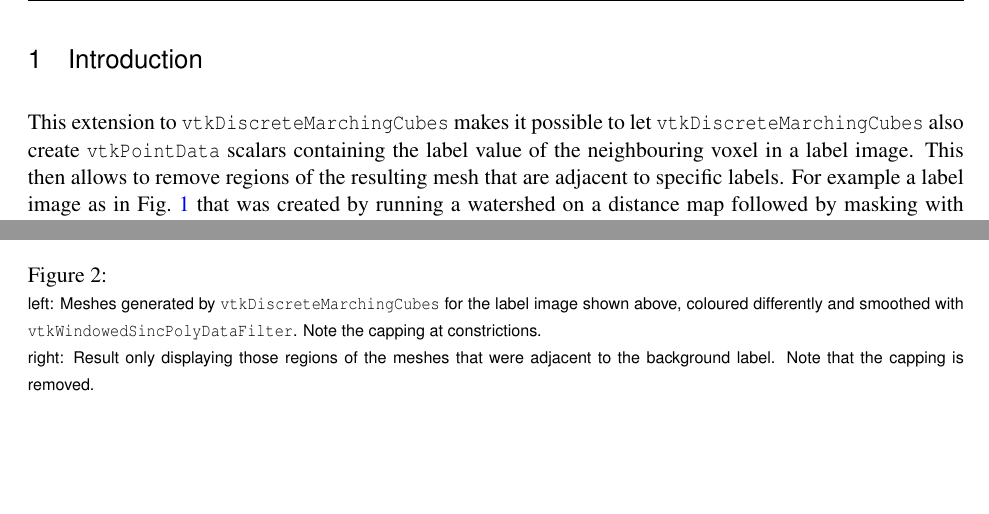
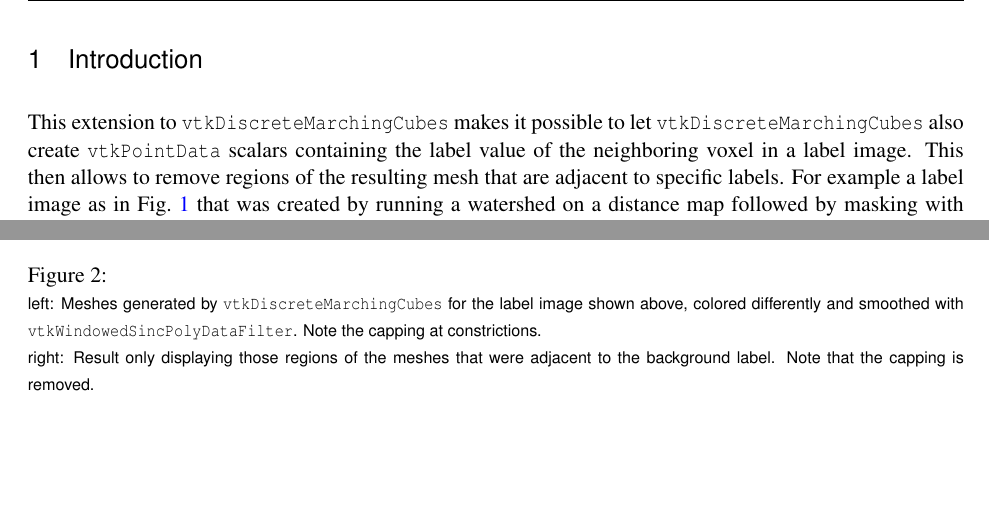
Before and after one commit to romangrothausmann/vtkDiscreteMarchingCubes-extended, a LaTeX document (latex/vtkDiscreteMarchingCubes_extension.tex): two parts of pages 2 and 3 of 5, joined at a grey line, cut so that both start at the same text. Compiled offline with pdfLaTeX.

Commit message:
spell check (USA)

```diff
--- a/latex/vtkDiscreteMarchingCubes_extension.tex
+++ b/latex/vtkDiscreteMarchingCubes_extension.tex
@@ -49,7 +49,7 @@ colorlinks,linkcolor={blue},citecolor={blue},urlcolor={blue},
 
 % The title should be descriptive enough for people to be able to find
 % the relevant document.
-\title{Providing neighbouring voxel values by vtkDiscreteMarchingCubes}
+\title{Providing neighboring voxel values by vtkDiscreteMarchingCubes}
 
 %
 % NOTE: This is the last number of the "handle" URL that
@@ -136,7 +136,7 @@ Slices of a label image that separates a segmentation at constrictions and also
 \end{figure}
 
 
-This extension to \code{vtkDiscreteMarchingCubes} makes it possible to let \code{vtkDiscreteMarchingCubes} also create \code{vtkPointData} scalars containing the label value of the neighbouring voxel in a label image. This then allows to remove regions of the resulting mesh that are adjacent to specific labels. For example a label image as in Fig.~\ref{fig:labelimage} that was created by running a watershed on a distance map followed by masking with the original binary segmentation, a common procedure to separate regions in a binary image at constrictions (see e.g. \citet{Beare2006b}). Such a label image is shown in Fig.~\ref{fig:labelimage}.
+This extension to \code{vtkDiscreteMarchingCubes} makes it possible to let \code{vtkDiscreteMarchingCubes} also create \code{vtkPointData} scalars containing the label value of the neighboring voxel in a label image. This then allows to remove regions of the resulting mesh that are adjacent to specific labels. For example a label image as in Fig.~\ref{fig:labelimage} that was created by running a watershed on a distance map followed by masking with the original binary segmentation, a common procedure to separate regions in a binary image at constrictions (see e.g. \citet{Beare2006b}). Such a label image is shown in Fig.~\ref{fig:labelimage}.
 
 When creating meshes for each foreground label from such a label image the meshes are closed at the constrictions where the separation was introduced, see 3D view in Fig.~\ref{fig:labelimage} and Fig.~\ref{fig:dmcCO}.
 
@@ -154,7 +154,7 @@ An additional threshold on the point scalars then removes the capping at the sep
 \itkcaption[]{
 \\
 \footnotesize
-left: Meshes generated by \code{vtkDiscreteMarchingCubes} for the label image shown above, coloured differently and smoothed with \code{vtkWindowedSincPolyDataFilter}. Note the capping at constrictions.\\
+left: Meshes generated by \code{vtkDiscreteMarchingCubes} for the label image shown above, colored differently and smoothed with \code{vtkWindowedSincPolyDataFilter}. Note the capping at constrictions.\\
 right: Result only displaying those regions of the meshes that were adjacent to the background label. Note that the capping is removed.
 }
 \label{fig:dmcCO}
```
Also changed, not shown: latex/vtkDiscreteMarchingCubes_extension.tex (4 more changed lines).
